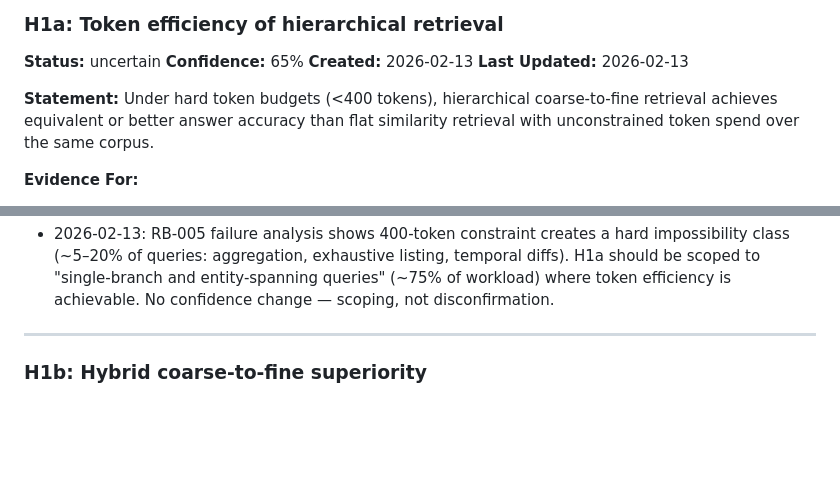
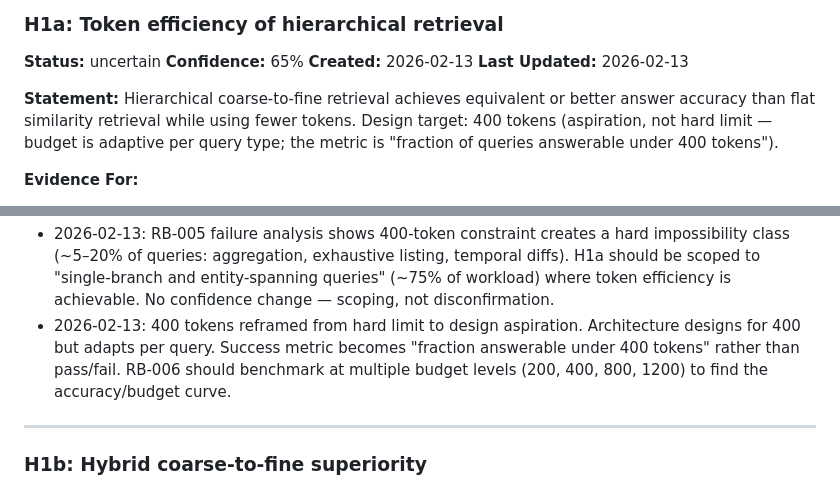
Before and after one commit to risingpower/hcr-core, a Markdown page: docs/research/hypotheses.md, 2 parts joined by grey strips. Rendered like a GitHub page; blank space fills up the shorter version.

```diff
--- a/docs/research/hypotheses.md
+++ b/docs/research/hypotheses.md
@@ -28,7 +28,7 @@ Track beliefs, confidence levels, and validation status.
 **Last Updated:** 2026-02-13
 
 **Statement:**
-Under hard token budgets (<400 tokens), hierarchical coarse-to-fine retrieval achieves equivalent or better answer accuracy than flat similarity retrieval with unconstrained token spend over the same corpus.
+Hierarchical coarse-to-fine retrieval achieves equivalent or better answer accuracy than flat similarity retrieval while using fewer tokens. Design target: 400 tokens (aspiration, not hard limit — budget is adaptive per query type; the metric is "fraction of queries answerable under 400 tokens").
 
 **Evidence For:**
 - RB-001: Prior art shows hierarchical systems (RAPTOR, LATTICE) outperform flat RAG by 2-20pp on complex tasks
@@ -53,6 +53,7 @@ Under hard token budgets (<400 tokens), hierarchical coarse-to-fine retrieval ac
 - 2026-02-13: Created at 65%. Split from original H1 after RB-002 theoretical analysis. Prior art supports hierarchy advantage; token budget constraint is novel and untested.
 - 2026-02-13: RB-004 adds federated search evidence (CORI: effective routing from partial representations). No confidence change — RB-006 benchmark needed to test token budget claim directly.
 - 2026-02-13: RB-005 failure analysis shows 400-token constraint creates a hard impossibility class (~5–20% of queries: aggregation, exhaustive listing, temporal diffs). H1a should be scoped to "single-branch and entity-spanning queries" (~75% of workload) where token efficiency is achievable. No confidence change — scoping, not disconfirmation.
+- 2026-02-13: 400 tokens reframed from hard limit to design aspiration. Architecture designs for 400 but adapts per query. Success metric becomes "fraction answerable under 400 tokens" rather than pass/fail. RB-006 should benchmark at multiple budget levels (200, 400, 800, 1200) to find the accuracy/budget curve.
 
 ---
 
```
Also changed, not shown: CLAUDE.md (+2 -2 lines).
